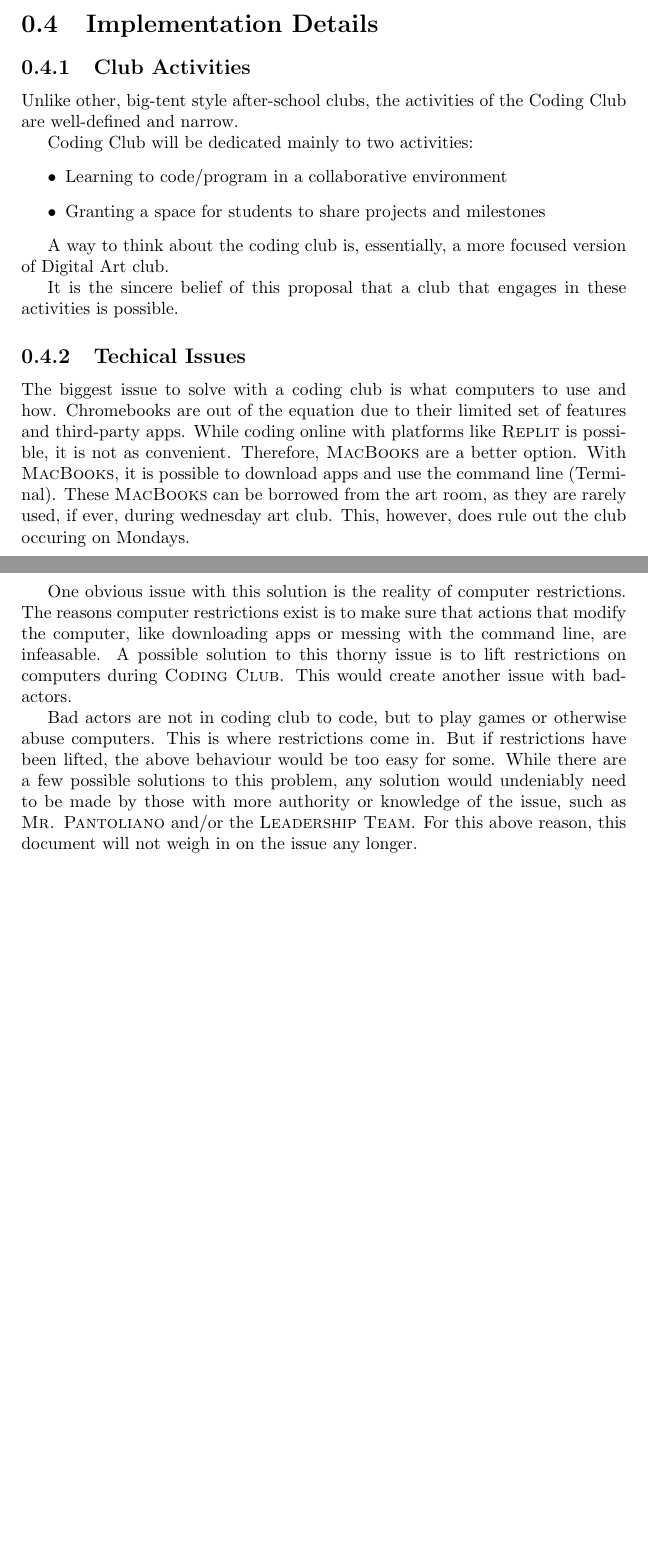
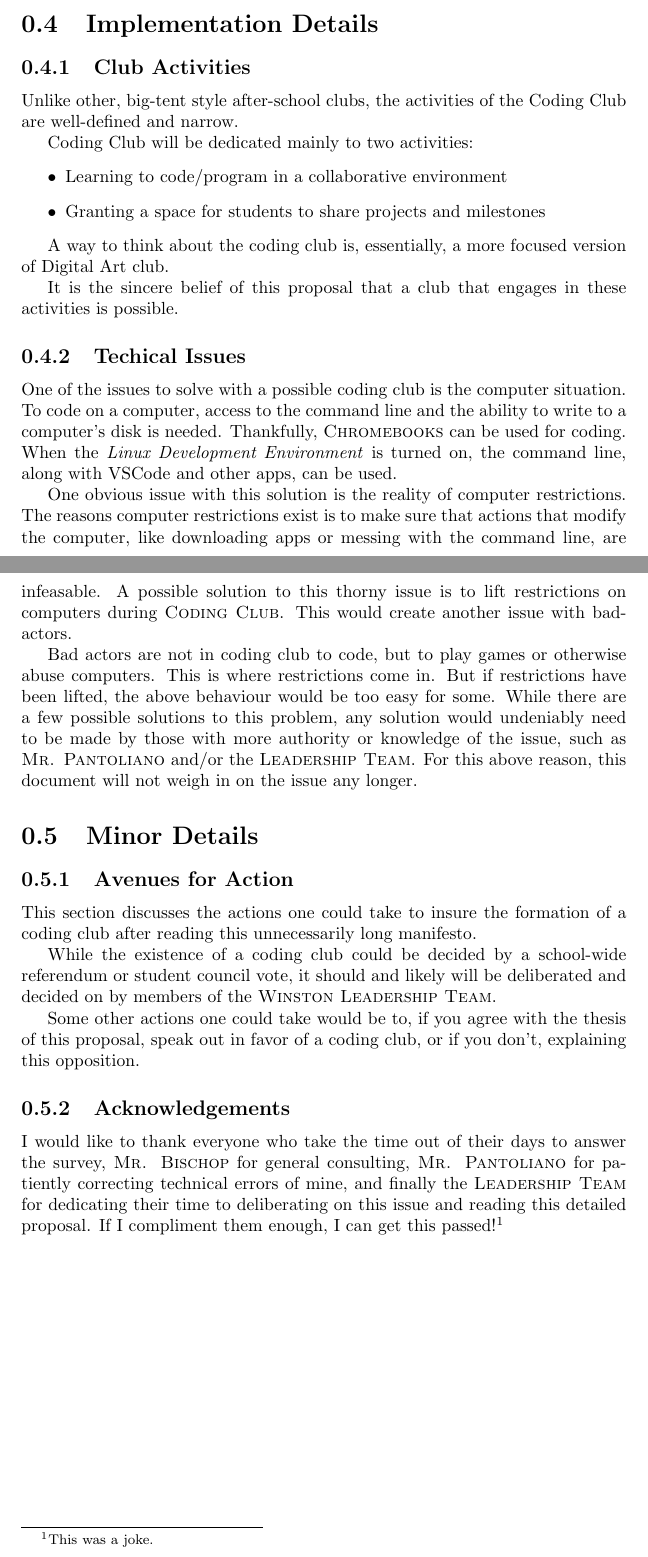
Before and after one commit to BenRaz123/CCProp, a LaTeX document (main.tex): two parts of pages 4 and 5 of 5, joined at a grey line, cut so that both start at the same text, the shorter picture padded with empty space. Compiled offline with pdfLaTeX.

Commit message:
Updated DOC

```diff
--- a/main.tex
+++ b/main.tex
@@ -128,10 +128,23 @@
 
         \subsection{Techical Issues}
 
-            The biggest issue to solve with a coding club is what computers to use and how. Chromebooks are out of the equation due to their limited set of features and third-party apps. While coding online with platforms like \textsc{Replit} is possible, it is not as convenient. Therefore, \textsc{MacBooks} are a better option. With \textsc{MacBooks}, it is possible to download apps and use the command line (Terminal). These \textsc{MacBooks} can be borrowed from the art room, as they are rarely used, if ever, during wednesday art club. This, however, does rule out the club occuring on Mondays.
+            One of the issues to solve with a possible coding club is the computer situation. To code on a computer, access to the command line and the ability to write to a computer's disk is needed. Thankfully, \textsc{Chromebooks} can be used for coding. When the \textit{Linux Development Environment} is turned on, the command line, along with VSCode and other apps, can be used.
 
             One obvious issue with this solution is the reality of computer restrictions. The reasons computer restrictions exist is to make sure that actions that modify the computer, like downloading apps or messing with the command line, are infeasable. A possible solution to this thorny issue is to lift restrictions on computers during \textsc{Coding Club}. This would create another issue with bad-actors.
 
             Bad actors are not in coding club to code, but to play games or otherwise abuse computers. This is where restrictions come in. But if restrictions have been lifted, the above behaviour would be too easy for some. While there are a few possible solutions to this problem, any solution would undeniably need to be made by those with more authority or knowledge of the issue, such as \textsc{Mr. Pantoliano} and/or the \textsc{Leadership Team}. For this above reason, this document will not weigh in on the issue any longer.
 
+        \section{Minor Details}
+
+            \subsection{Avenues for Action}
+
+                This section discusses the actions one could take to insure the formation of a coding club after reading this unnecessarily long manifesto.
+
+                While the existence of a coding club could be decided by a school-wide referendum or student council vote, it should and likely will be deliberated and decided on by members of the \textsc{Winston Leadership Team}.
+
+                Some other actions one could take would be to, if you agree with the thesis of this proposal, speak out in favor of a coding club, or if you don't, explaining this opposition.
+
+            \subsection{Acknowledgements}
+
+                I would like to thank everyone who take the time out of their days to answer the survey, \textsc{Mr. Bischop} for general consulting, \textsc{Mr. Pantoliano} for patiently correcting technical errors of mine, and finally the \textsc{Leadership Team} for dedicating their time to deliberating on this issue and reading this detailed proposal. If I compliment them enough, I can get this passed!\footnote{This was a joke.}
 \end{document}
```
Also changed, not shown: main.pdf.
